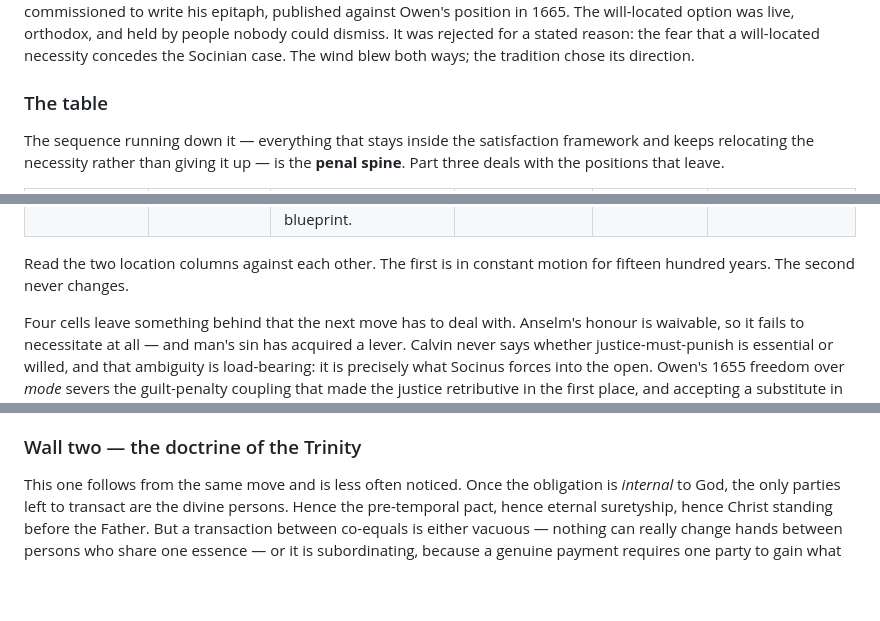
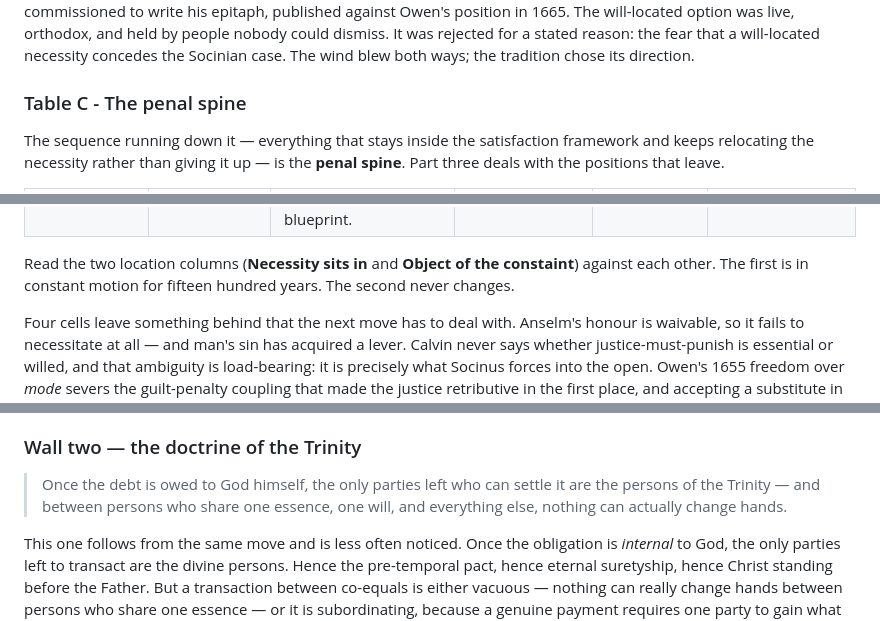
Before and after one commit to DavidMorton/atonement-theories, a Markdown page: the-necessity-problem-v5.md, 3 parts joined by grey strips. Rendered like a GitHub page; blank space fills up the shorter version.

```diff
--- a/the-necessity-problem-v5.md
+++ b/the-necessity-problem-v5.md
@@ -181,7 +183,7 @@ The net pressure runs inward, because the two objections do not arrive on equal
 
 That asymmetry is the whole dynamic. It does not mean nobody pushed back. Twisse — prolocutor of the Westminster Assembly — argued in 1632 that God punishes sin by no necessity of nature but in virtue of a decree originating in a free act of his will, and Rutherford followed him in 1649. Thomas Gilbert, an admirer of Owen close enough to be commissioned to write his epitaph, published against Owen's position in 1665. The will-located option was live, orthodox, and held by people nobody could dismiss. It was rejected for a stated reason: the fear that a will-located necessity concedes the Socinian case. The wind blew both ways; the tradition chose its direction.
 
-### The table
+### Table C - The penal spine
 
 The sequence running down it — everything that stays inside the satisfaction framework and keeps relocating the necessity rather than giving it up — is the **penal spine**. Part three deals with the positions that leave.
 
@@ -200,7 +202,7 @@ The sequence running down it — everything that stays inside the satisfaction f
 | **Owen**, 1677 | *none* | Doesn't move the necessity at all; closes the forensic circuit with double imputation grounded in union with Christ. | unchanged | unchanged | trinitarian equality again: a transactional Father–Son distinction |
 | **Packer**, 1973 | **evaporation** | Keeps the necessity but withdraws the mechanism from rational inspection: the model is a disclosure, not a blueprint. | mystery — *asserted, unspecified* | unstated, and the silence is telling | intelligibility itself |
 
-Read the two location columns against each other. The first is in constant motion for fifteen hundred years. The second never changes.
+Read the two location columns (**Necessity sits in** and **Object of the constaint**) against each other. The first is in constant motion for fifteen hundred years. The second never changes.
 
 Four cells leave something behind that the next move has to deal with. Anselm's honour is waivable, so it fails to necessitate at all — and man's sin has acquired a lever. Calvin never says whether justice-must-punish is essential or willed, and that ambiguity is load-bearing: it is precisely what Socinus forces into the open. Owen's 1655 freedom over *mode* severs the guilt-penalty coupling that made the justice retributive in the first place, and accepting a substitute in order to restore the sinner quietly converts retribution into restoration. Turretin's disposition, necessarily present but only contingently exercised, is exactly the potency the move was meant to avoid; the split labels the problem instead of dissolving it.
 
@@ -255,6 +259,8 @@ The second horn is not an imputation. The supralapsarian line that God ordained
 And if the fall is decreed and the decree serves the display of an essential attribute, then God is the author of the condition that binds him, which makes the constraint self-imposed and therefore not a necessity at all — Socinus's mercy horn returns intact. Human responsibility for the fall also becomes difficult to state in any robust sense. This is a fork rather than a knockout: a defender can retreat to a merely permissive decree, or to middle knowledge, and the argument has to be fought on that ground instead. But both branches cost something, and the branch that best protects free will is the one that least supports the necessity.
 
 ### Wall two — the doctrine of the Trinity
+
+> Once the debt is owed to God himself, the only parties left who can settle it are the persons of the Trinity — and between persons who share one essence, one will, and everything else, nothing can actually change hands.
 
 This one follows from the same move and is less often noticed. Once the obligation is *internal* to God, the only parties left to transact are the divine persons. Hence the pre-temporal pact, hence eternal suretyship, hence Christ standing before the Father. But a transaction between co-equals is either vacuous — nothing can really change hands between persons who share one essence — or it is subordinating, because a genuine payment requires one party to gain what the other gives up.
 
```
Also changed, not shown: other parts of the-necessity-problem-v5.md (+10 -6 lines).
